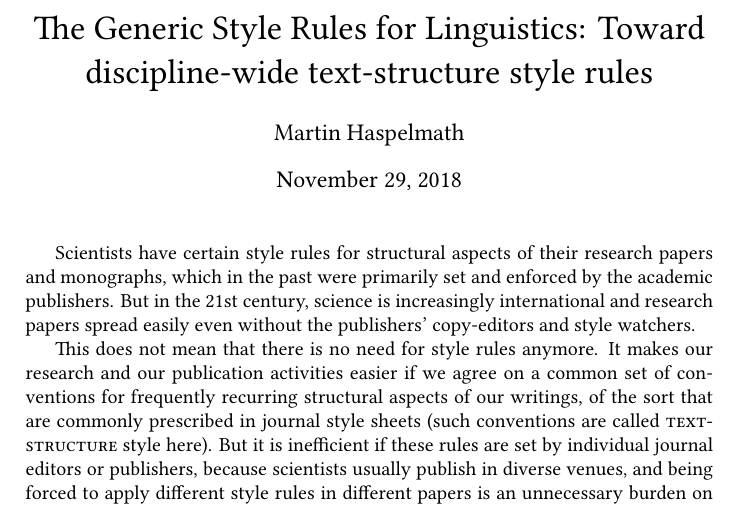
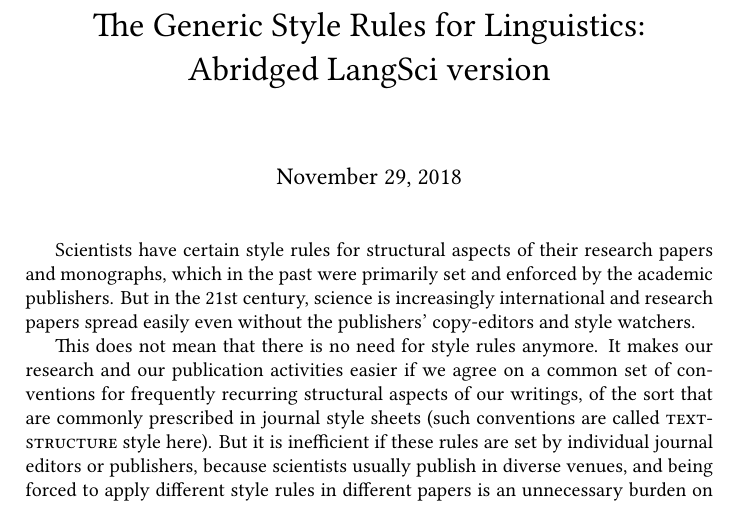
Before and after one commit to langsci/gsr, a LaTeX document (gsr2.tex): part of page 1 of 13, cut so that both start at the same text. Compiled offline with XeLaTeX; a LaTeX package or settings file that is missing is left out.

Commit message:
adapt title

```diff
--- a/gsr2.tex
+++ b/gsr2.tex
@@ -28,8 +28,8 @@
 \newcommand{\RL}{\textsc{rl}}
 
 \date{\today}
-\title{The Generic Style Rules for Linguistics: Toward discipline-wide text-structure style rules}
-\author{Martin Haspelmath}
+\title{The Generic Style Rules for Linguistics: Abridged LangSci version}
+% \author{Martin Haspelmath}
 
 \begin{document}
 \maketitle
```
Also changed, not shown: gsr2.pdf (added), gsr2.tex (2 more changed lines).
